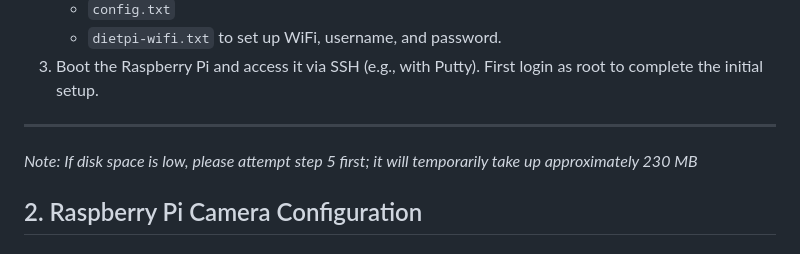
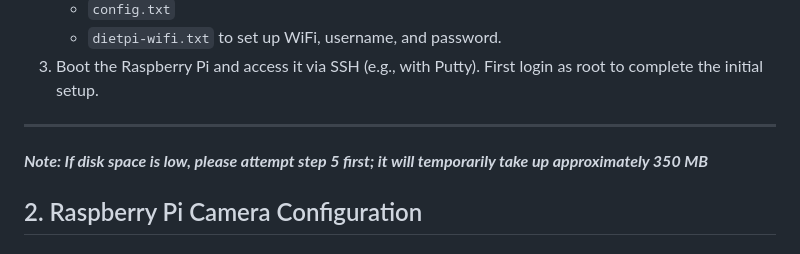
Before and after one commit to wavelov3r/LaserAirCam, a Markdown page: docs/setup.md, the part around the change. GitHub-like rendering.

```diff
--- a/docs/setup.md
+++ b/docs/setup.md
@@ -10,7 +10,7 @@
 
 ---
 
-*Note: If disk space is low, please attempt step 5 first; it will temporarily take up approximately 230 MB*
+***Note: If disk space is low, please attempt step 5 first; it will temporarily take up approximately 350 MB***
 
 ## 2. Raspberry Pi Camera Configuration
 
```
